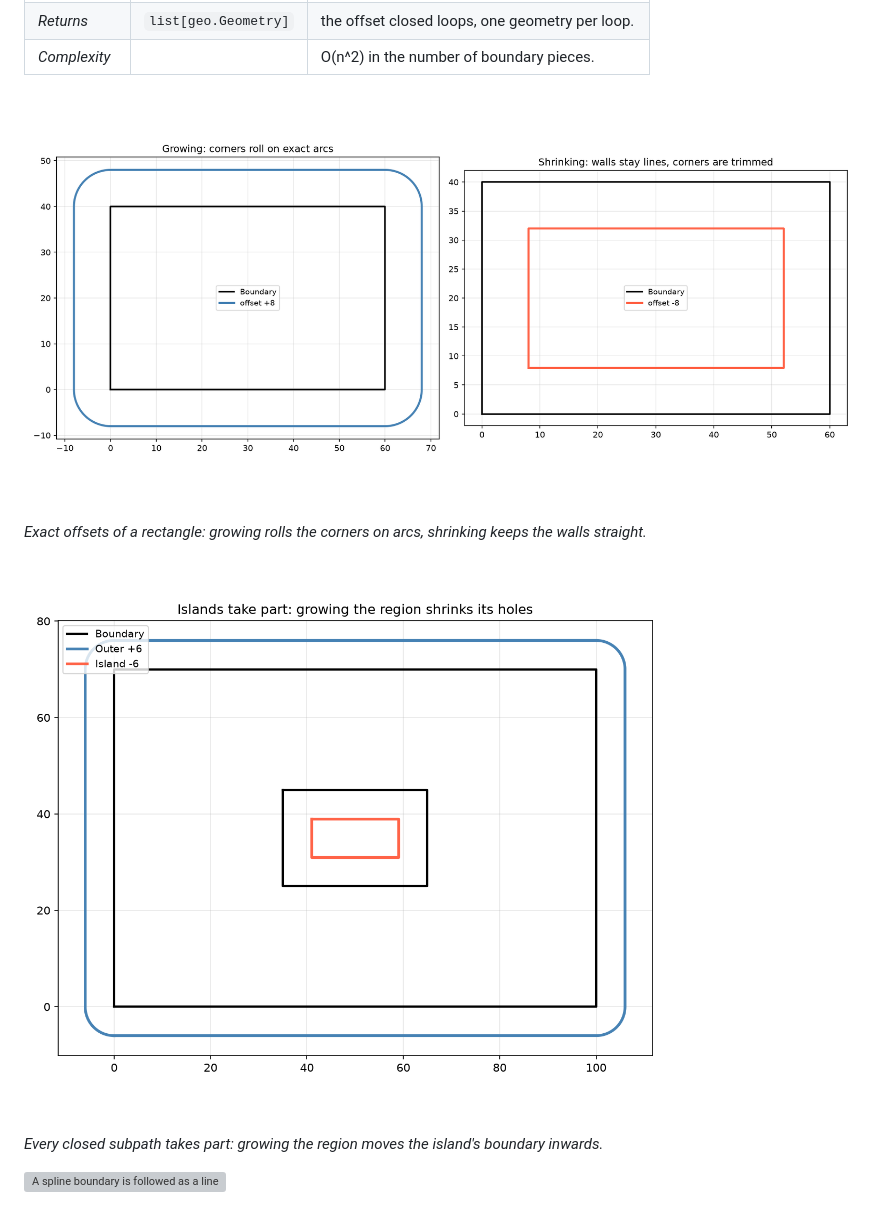
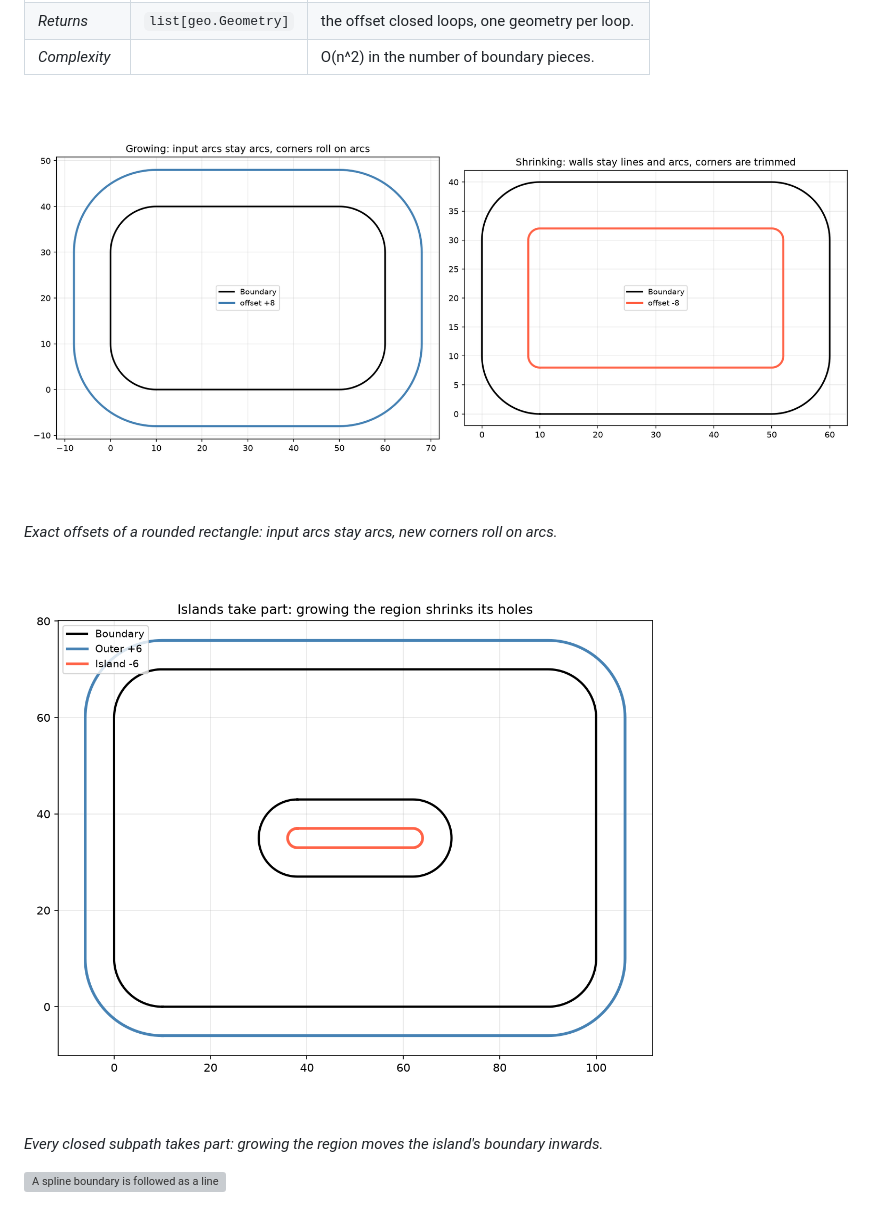
Before and after one commit to barebaric/raygeo, a Markdown page: docs/api/raygeo.geo.algo.offset_exact.md, the part around one of its changes. Rendered like a GitHub page; pictures changed too: docs/api/images/geo-algo-offset-exact-island.png, docs/api/images/geo-algo-offset-exact-round-joins.png; grey boxes are pictures that could not be loaded.

```diff
--- a/docs/api/raygeo.geo.algo.offset_exact.md
+++ b/docs/api/raygeo.geo.algo.offset_exact.md
@@ -39,6 +39,5 @@ shrinks it.
 
-*Exact offsets of a rectangle: growing rolls the corners on arcs, shrinking keeps the walls
-straight.*
+*Exact offsets of a rounded rectangle: input arcs stay arcs, new corners roll on arcs.*
 
 ![Every closed subpath takes part: growing the region moves the island's boundary inwards.](images/geo-algo-offset-exact-island.png)
 
```
Also changed, not shown: other parts of docs/api/raygeo.geo.algo.offset_exact.md (+1 -1 lines), docs/api/raygeo.geo.shape.arc.md (+18 -0 lines), 6 other files.
